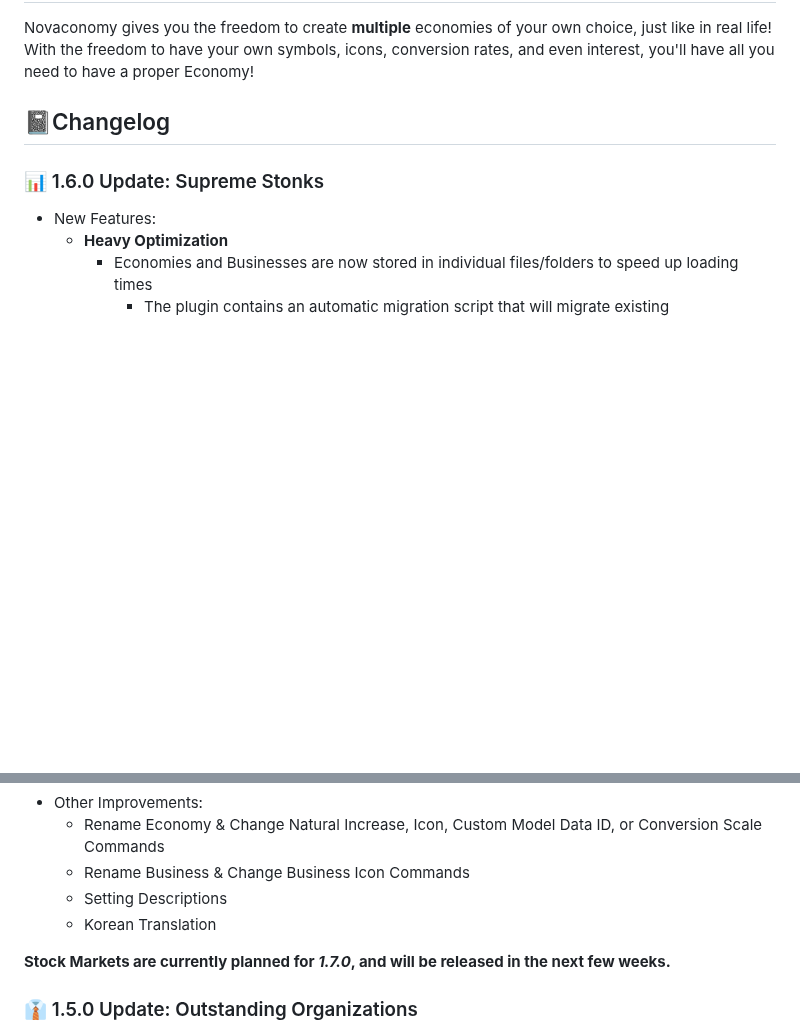
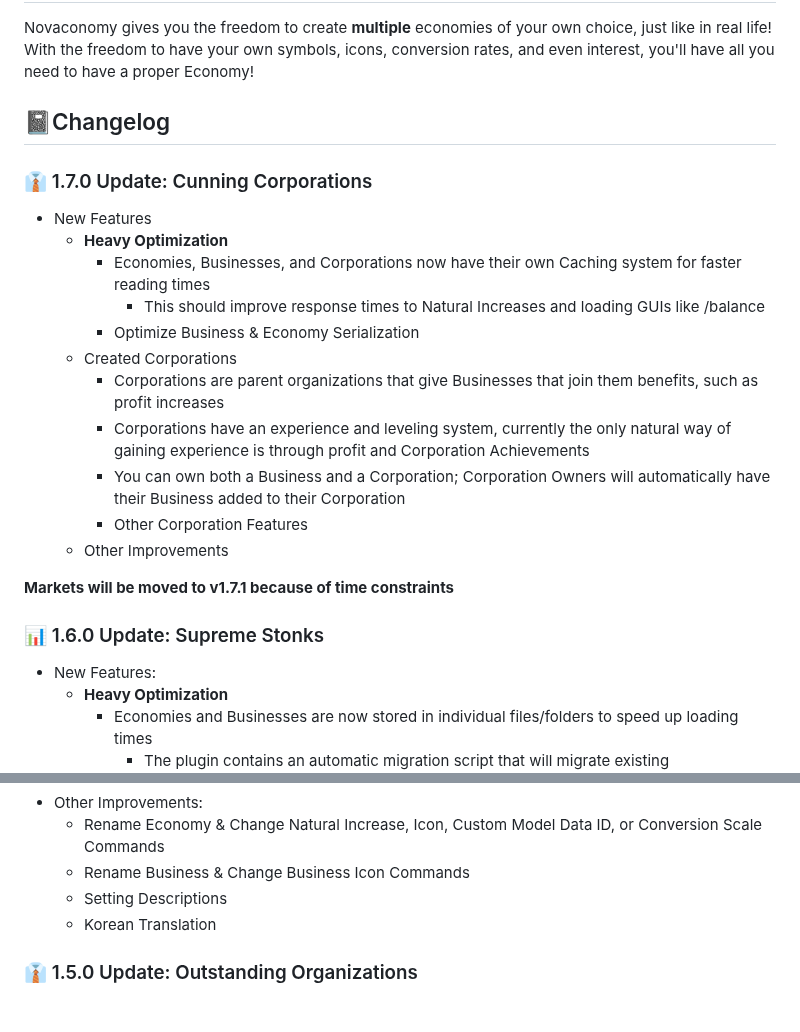
Before and after one commit to Team-Inceptus/Novaconomy, a Markdown page: README.md, 2 parts joined by grey strips. GitHub-like rendering; blank space fills up the shorter version.

Commit message:
Add v1.7 Changelog

```diff
--- a/README.md
+++ b/README.md
@@ -7,6 +7,20 @@ With the freedom to have your own symbols, icons, conversion rates, and even int
 
 <h2 style="text-decoration: underline;">📓Changelog</h2>
 
+### 👔 1.7.0 Update: Cunning Corporations
+- New Features
+  - **Heavy Optimization**
+    - Economies, Businesses, and Corporations now have their own Caching system for faster reading times
+      - This should improve response times to Natural Increases and loading GUIs like /balance
+    - Optimize Business & Economy Serialization
+  - Created Corporations
+    - Corporations are parent organizations that give Businesses that join them benefits, such as profit increases
+    - Corporations have an experience and leveling system, currently the only natural way of gaining experience is through profit and Corporation Achievements
+    - You can own both a Business and a Corporation; Corporation Owners will automatically have their Business added to their Corporation
+    - Other Corporation Features
+  - Other Improvements
+
+**Markets will be moved to v1.7.1 because of time constraints**
 ### 📊 1.6.0 Update: Supreme Stonks
 - New Features:
   - **Heavy Optimization**
@@ -34,7 +48,6 @@ With the freedom to have your own symbols, icons, conversion rates, and even int
   - Setting Descriptions
   - Korean Translation
 
-**Stock Markets are currently planned for _1.7.0_, and will be released in the next few weeks.**
 ### 👔 1.5.0 Update: Outstanding Organizations
 - New Features:
   - Business Rating System, allowing others to rate your business.
```
